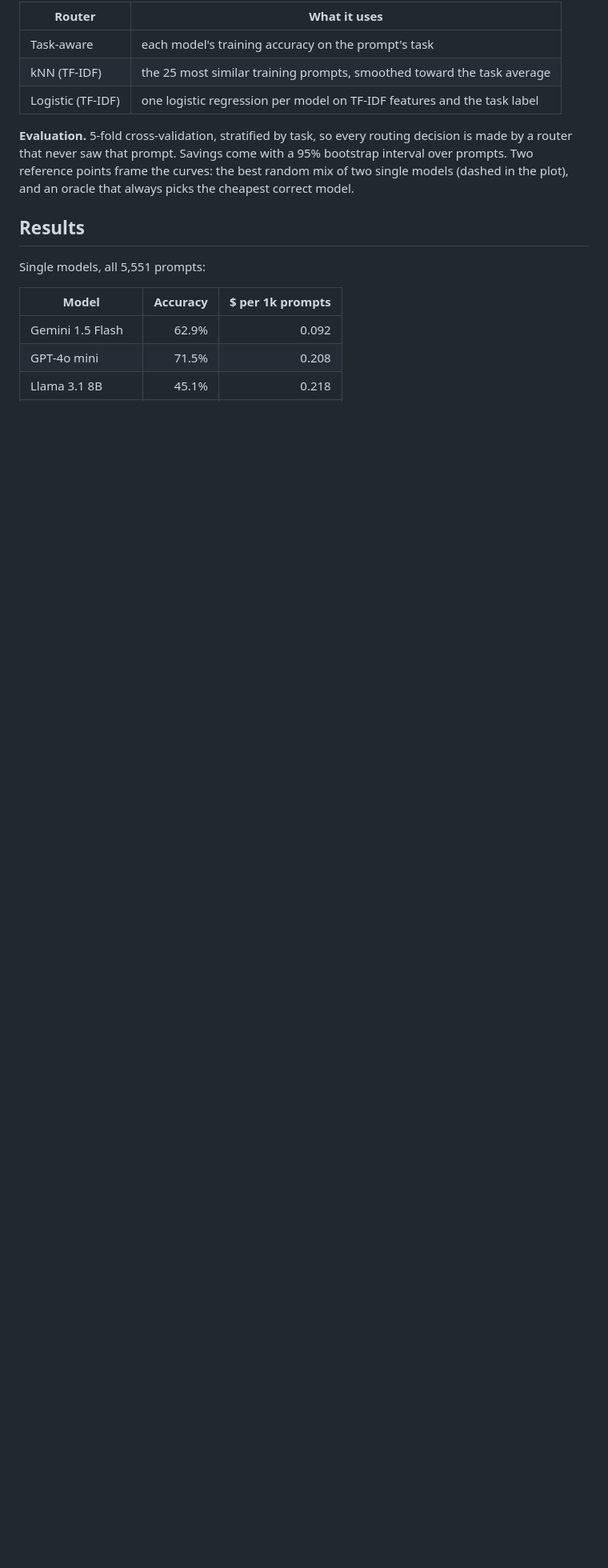
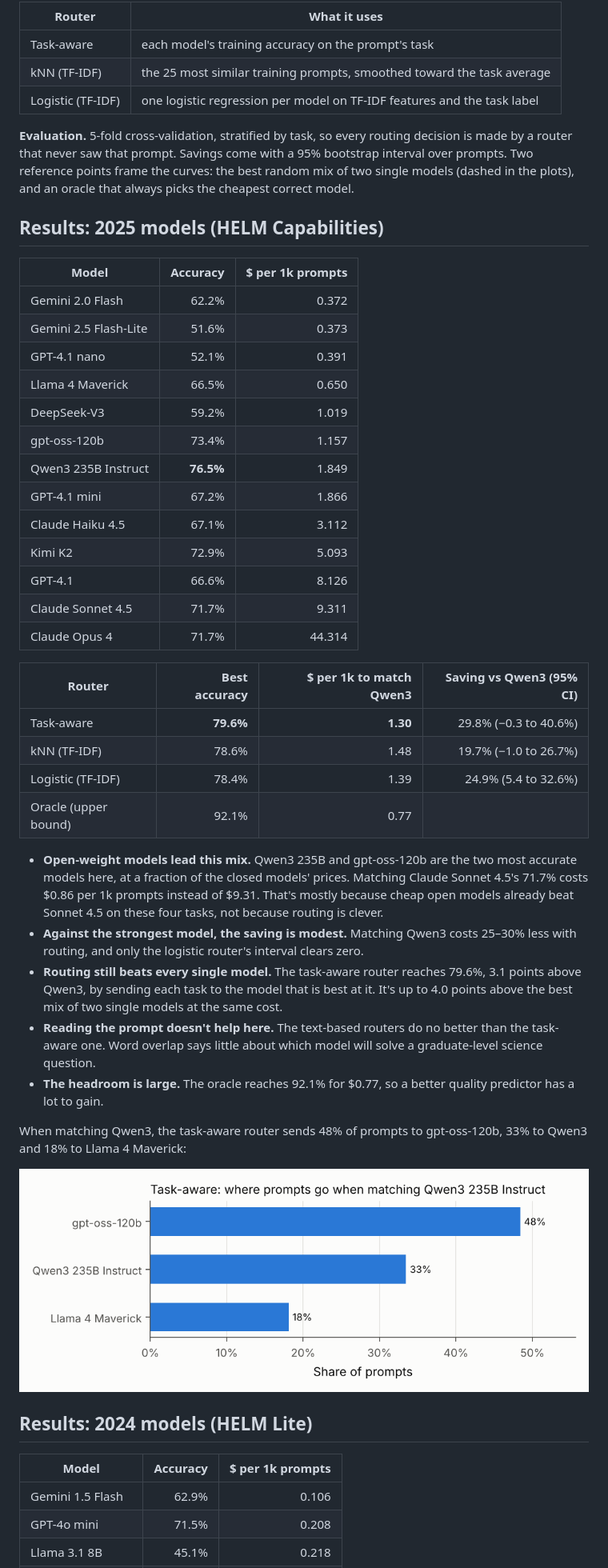
Before and after one commit to saidurpulok/routewise, a Markdown page: README.md, the part around one of its changes. Shown at 80% size. GitHub-like rendering; pictures changed too: results/capabilities/plots/routing_mix.png (added); blank space fills up the shorter version.

```diff
--- a/README.md
+++ b/README.md
@@ -60,15 +72,61 @@ training prompts.
 **Evaluation.** 5-fold cross-validation, stratified by task, so every routing
 decision is made by a router that never saw that prompt. Savings come with a 95%
 bootstrap interval over prompts. Two reference points frame the curves: the best
-random mix of two single models (dashed in the plot), and an oracle that always
+random mix of two single models (dashed in the plots), and an oracle that always
 picks the cheapest correct model.
 
-## Results
-
-Single models, all 5,551 prompts:
+## Results: 2025 models (HELM Capabilities)
 
 | Model | Accuracy | $ per 1k prompts |
 | --- | ---: | ---: |
-| Gemini 1.5 Flash | 62.9% | 0.092 |
+| Gemini 2.0 Flash | 62.2% | 0.372 |
+| Gemini 2.5 Flash-Lite | 51.6% | 0.373 |
+| GPT-4.1 nano | 52.1% | 0.391 |
+| Llama 4 Maverick | 66.5% | 0.650 |
+| DeepSeek-V3 | 59.2% | 1.019 |
+| gpt-oss-120b | 73.4% | 1.157 |
+| Qwen3 235B Instruct | **76.5%** | 1.849 |
+| GPT-4.1 mini | 67.2% | 1.866 |
+| Claude Haiku 4.5 | 67.1% | 3.112 |
+| Kimi K2 | 72.9% | 5.093 |
+| GPT-4.1 | 66.6% | 8.126 |
+| Claude Sonnet 4.5 | 71.7% | 9.311 |
+| Claude Opus 4 | 71.7% | 44.314 |
+
+| Router | Best accuracy | $ per 1k to match Qwen3 | Saving vs Qwen3 (95% CI) |
+| --- | ---: | ---: | ---: |
+| Task-aware | **79.6%** | **1.30** | 29.8% (−0.3 to 40.6%) |
+| kNN (TF-IDF) | 78.6% | 1.48 | 19.7% (−1.0 to 26.7%) |
+| Logistic (TF-IDF) | 78.4% | 1.39 | 24.9% (5.4 to 32.6%) |
+| Oracle (upper bound) | 92.1% | 0.77 | |
+
+- **Open-weight models lead this mix.** Qwen3 235B and gpt-oss-120b are the two
+  most accurate models here, at a fraction of the closed models' prices. Matching Claude Sonnet
+  4.5's 71.7% costs $0.86 per 1k prompts instead of $9.31. That's mostly because
+  cheap open models already beat Sonnet 4.5 on these four tasks, not because
+  routing is clever.
+- **Against the strongest model, the saving is modest.** Matching Qwen3 costs
+  25–30% less with routing, and only the logistic router's interval clears
+  zero.
+- **Routing still beats every single model.** The task-aware router reaches
+  79.6%, 3.1 points above Qwen3, by sending each task to the model that is best
+  at it. It's up to 4.0 points above the best mix of two single models at the
+  same cost.
+- **Reading the prompt doesn't help here.** The text-based routers do no better
+  than the task-aware one. Word overlap says little about which model will solve
+  a graduate-level science question.
+- **The headroom is large.** The oracle reaches 92.1% for $0.77, so a better
+  quality predictor has a lot to gain.
+
+When matching Qwen3, the task-aware router sends 48% of prompts to gpt-oss-120b,
+33% to Qwen3 and 18% to Llama 4 Maverick:
+
+![Where the task-aware router sends prompts](results/capabilities/plots/routing_mix.png)
+
+## Results: 2024 models (HELM Lite)
+
+| Model | Accuracy | $ per 1k prompts |
+| --- | ---: | ---: |
+| Gemini 1.5 Flash | 62.9% | 0.106 |
 | GPT-4o mini | 71.5% | 0.208 |
 | Llama 3.1 8B | 45.1% | 0.218 |
```
Also changed, not shown: other parts of README.md (+83 -77 lines), results/capabilities/plots/cost_quality.png (added), results/lite/plots/cost_quality.png (added), results/lite/plots/routing_mix.png (added), results/plots/cost_quality.png (deleted), results/plots/routing_mix.png (deleted), 16 other files.
